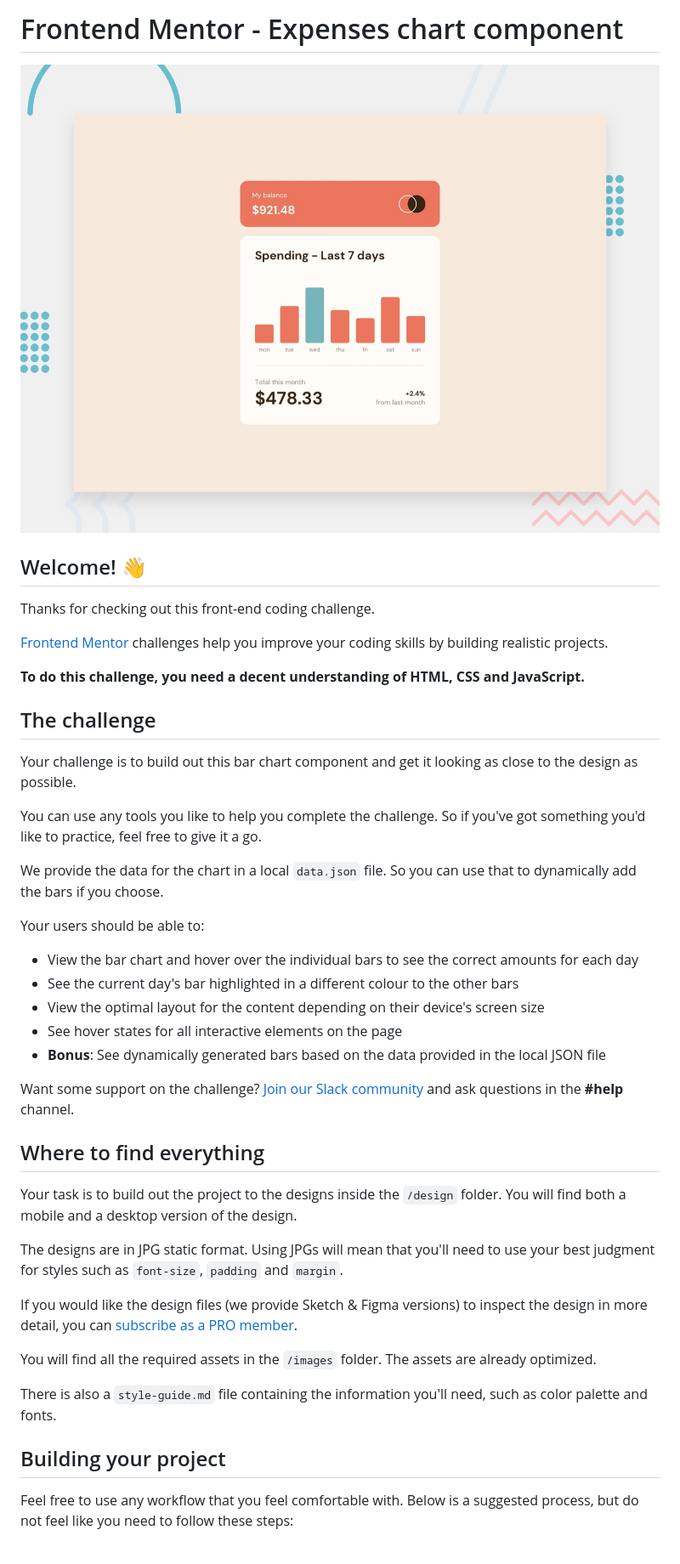
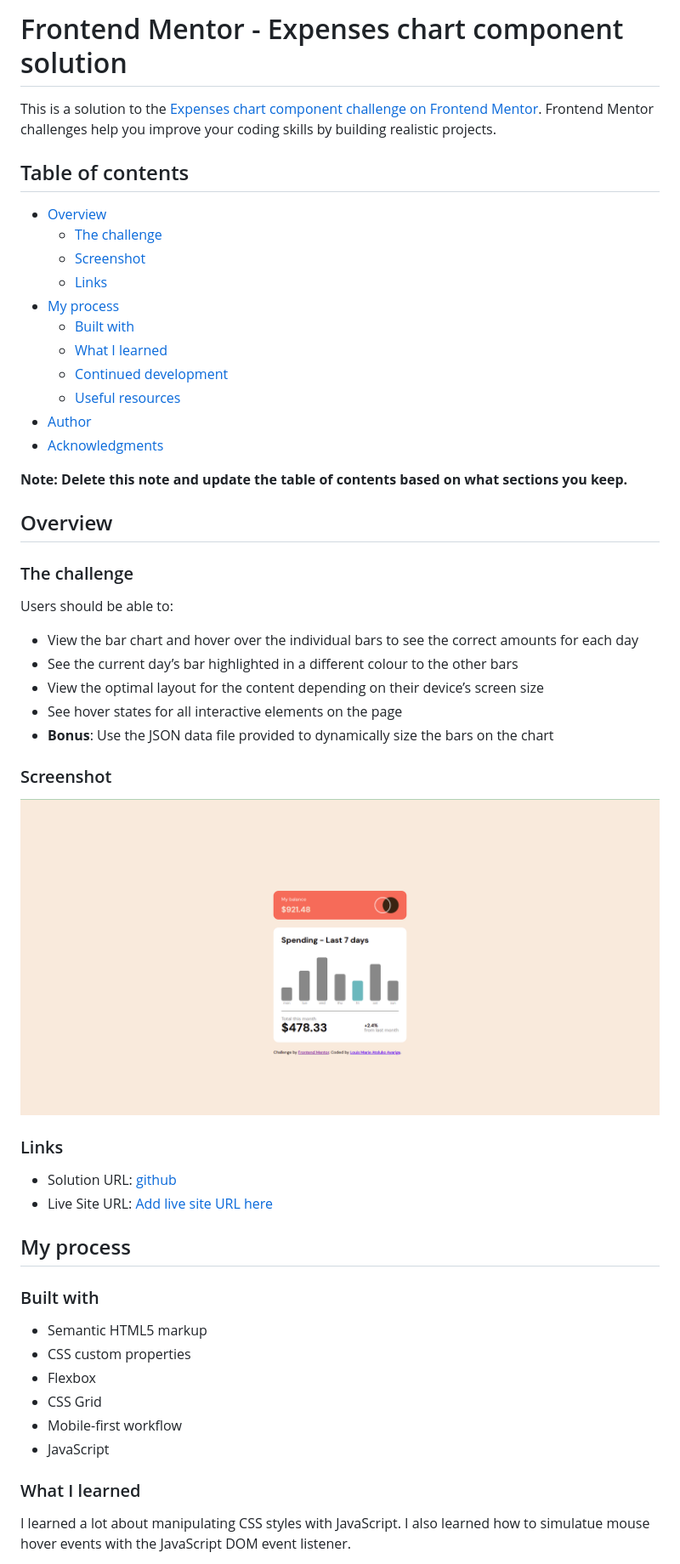
Before and after one commit to almamarie/HTML-CSS-Expenses-chart-component, a Markdown page: README.md, the part around the change printed below. Shown: that part at 85% size. GitHub-like rendering; pictures changed too: images/solution-desktop-image.png (added).

```diff
--- a/README.md
+++ b/README.md
@@ -1,46 +1,56 @@
-# Frontend Mentor - Expenses chart component
+# Frontend Mentor - Expenses chart component solution
 
-![Design preview for the Expenses chart component coding challenge](./design/desktop-preview.jpg)
+This is a solution to the [Expenses chart component challenge on Frontend Mentor](https://www.frontendmentor.io/challenges/expenses-chart-component-e7yJBUdjwt). Frontend Mentor challenges help you improve your coding skills by building realistic projects.
 
-## Welcome! 👋
+## Table of contents
 
-Thanks for checking out this front-end coding challenge.
+- [Overview](#overview)
+  - [The challenge](#the-challenge)
+  - [Screenshot](#screenshot)
+  - [Links](#links)
+- [My process](#my-process)
+  - [Built with](#built-with)
+  - [What I learned](#what-i-learned)
+  - [Continued development](#continued-development)
+  - [Useful resources](#useful-resources)
+- [Author](#author)
+- [Acknowledgments](#acknowledgments)
 
-[Frontend Mentor](https://www.frontendmentor.io) challenges help you improve your coding skills by building realistic projects.
+**Note: Delete this note and update the table of contents based on what sections you keep.**
 
-**To do this challenge, you need a decent understanding of HTML, CSS and JavaScript.**
+## Overview
 
-## The challenge
+### The challenge
 
-Your challenge is to build out this bar chart component and get it looking as close to the design as possible.
-
-You can use any tools you like to help you complete the challenge. So if you've got something you'd like to practice, feel free to give it a go.
-
-We provide the data for the chart in a local `data.json` file. So you can use that to dynamically add the bars if you choose.
-
-Your users should be able to:
+Users should be able to:
 
 - View the bar chart and hover over the individual bars to see the correct amounts for each day
-- See the current day's bar highlighted in a different colour to the other bars
-- View the optimal layout for the content depending on their device's screen size
+- See the current day’s bar highlighted in a different colour to the other bars
+- View the optimal layout for the content depending on their device’s screen size
 - See hover states for all interactive elements on the page
-- **Bonus**: See dynamically generated bars based on the data provided in the local JSON file
+- **Bonus**: Use the JSON data file provided to dynamically size the bars on the chart
 
-Want some support on the challenge? [Join our Slack community](https://www.frontendmentor.io/slack) and ask questions in the **#help** channel.
+### Screenshot
 
-## Where to find everything
+![](./images/solution-desktop-image.png)
 
-Your task is to build out the project to the designs inside the `/design` folder. You will find both a mobile and a desktop version of the design.
+### Links
 
-The designs are in JPG static format. Using JPGs will mean that you'll need to use your best judgment for styles such as `font-size`, `padding` and `margin`.
+- Solution URL: [github](https://github.com/almamarie/HTML-CSS-Expenses-chart-component.git)
+- Live Site URL: [Add live site URL here](https://your-live-site-url.com)
 
-If you would like the design files (we provide Sketch & Figma versions) to inspect the design in more detail, you can [subscribe as a PRO member](https://www.frontendmentor.io/pro).
+## My process
 
-You will find all the required assets in the `/images` folder. The assets are already optimized.
+### Built with
 
-There is also a `style-guide.md` file containing the information you'll need, such as color palette and fonts.
+- Semantic HTML5 markup
+- CSS custom properties
+- Flexbox
+- CSS Grid
+- Mobile-first workflow
+- JavaScript
 
-## Building your project
+### What I learned
 
-Feel free to use any workflow that you feel comfortable with. Below is a suggested process, but do not feel like you need to follow these steps:
+I learned a lot about manipulating CSS styles with JavaScript. I also learned how to simulatue mouse hover events with the JavaScript DOM event listener.
 
```
Also changed, not shown: other parts of README.md (+8 -45 lines), README-template.md (deleted, +0 -114 lines), 2 other files.
